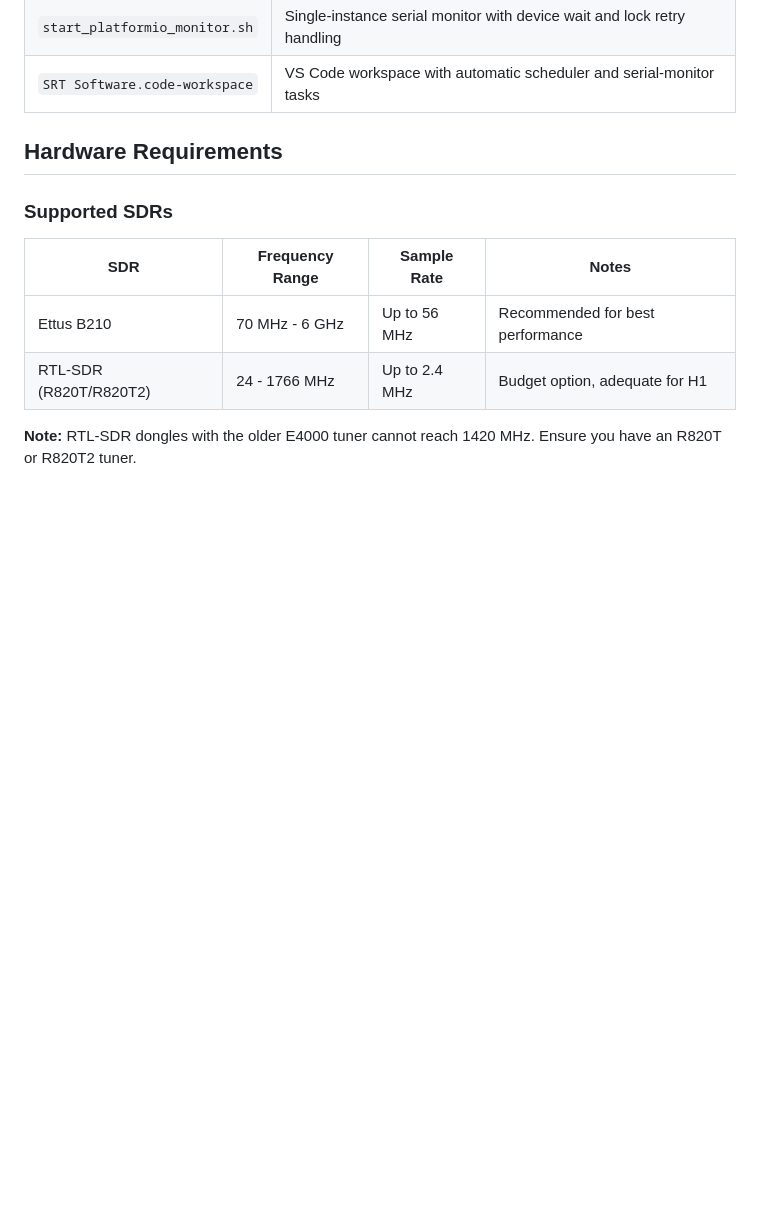
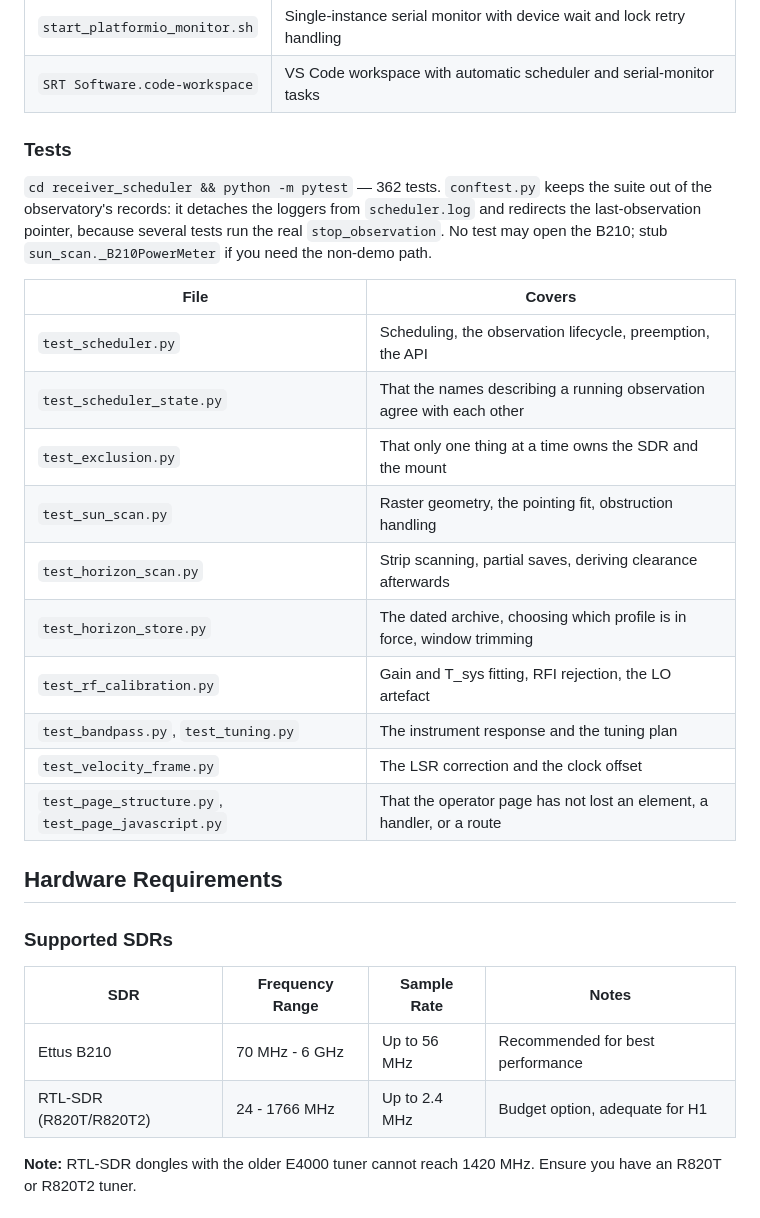
Before and after one commit to acrerd/21-cm-radio-telescope-v2, a Markdown page: receiver_scheduler/README.md, the part around one of its changes. Rendered like a GitHub page; blank space fills up the shorter version.

```diff
--- a/receiver_scheduler/README.md
+++ b/receiver_scheduler/README.md
@@ -30,6 +49,23 @@ This receiver is designed for radio astronomy observations of neutral hydrogen (
 | `start_srt_software.sh` | Starts VS Code, Firefox, Stellarium, and optional window layout |
 | `start_platformio_monitor.sh` | Single-instance serial monitor with device wait and lock retry handling |
 | `SRT Software.code-workspace` | VS Code workspace with automatic scheduler and serial-monitor tasks |
+
+### Tests
+
+`cd receiver_scheduler && python -m pytest` — 362 tests. `conftest.py` keeps the suite out of the observatory's records: it detaches the loggers from `scheduler.log` and redirects the last-observation pointer, because several tests run the real `stop_observation`. No test may open the B210; stub `sun_scan._B210PowerMeter` if you need the non-demo path.
+
+| File | Covers |
+|------|--------|
+| `test_scheduler.py` | Scheduling, the observation lifecycle, preemption, the API |
+| `test_scheduler_state.py` | That the names describing a running observation agree with each other |
+| `test_exclusion.py` | That only one thing at a time owns the SDR and the mount |
+| `test_sun_scan.py` | Raster geometry, the pointing fit, obstruction handling |
+| `test_horizon_scan.py` | Strip scanning, partial saves, deriving clearance afterwards |
+| `test_horizon_store.py` | The dated archive, choosing which profile is in force, window trimming |
+| `test_rf_calibration.py` | Gain and T_sys fitting, RFI rejection, the LO artefact |
+| `test_bandpass.py`, `test_tuning.py` | The instrument response and the tuning plan |
+| `test_velocity_frame.py` | The LSR correction and the clock offset |
+| `test_page_structure.py`, `test_page_javascript.py` | That the operator page has not lost an element, a handler, or a route |
 
 ## Hardware Requirements
 
```
Also changed, not shown: other parts of receiver_scheduler/README.md (+65 -10 lines).
